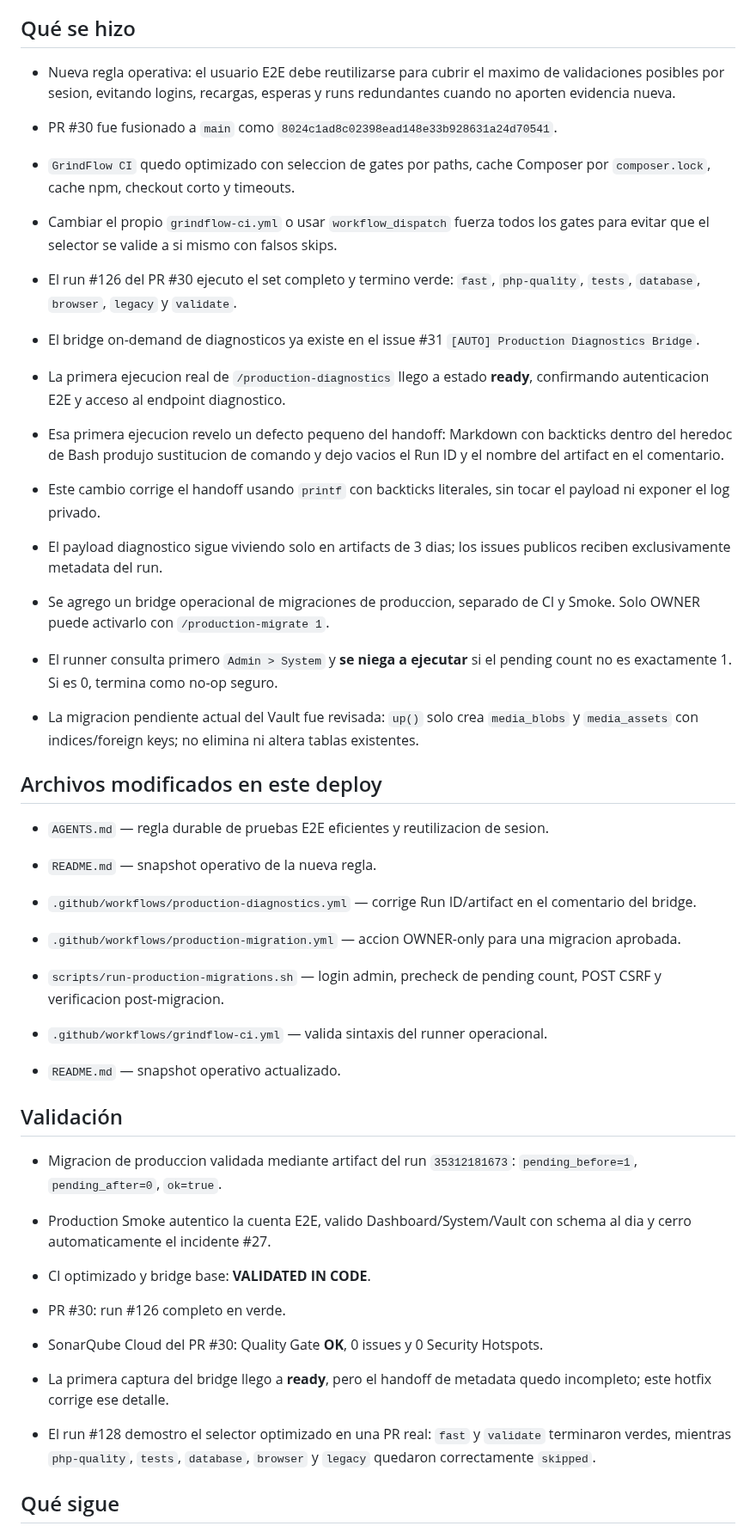
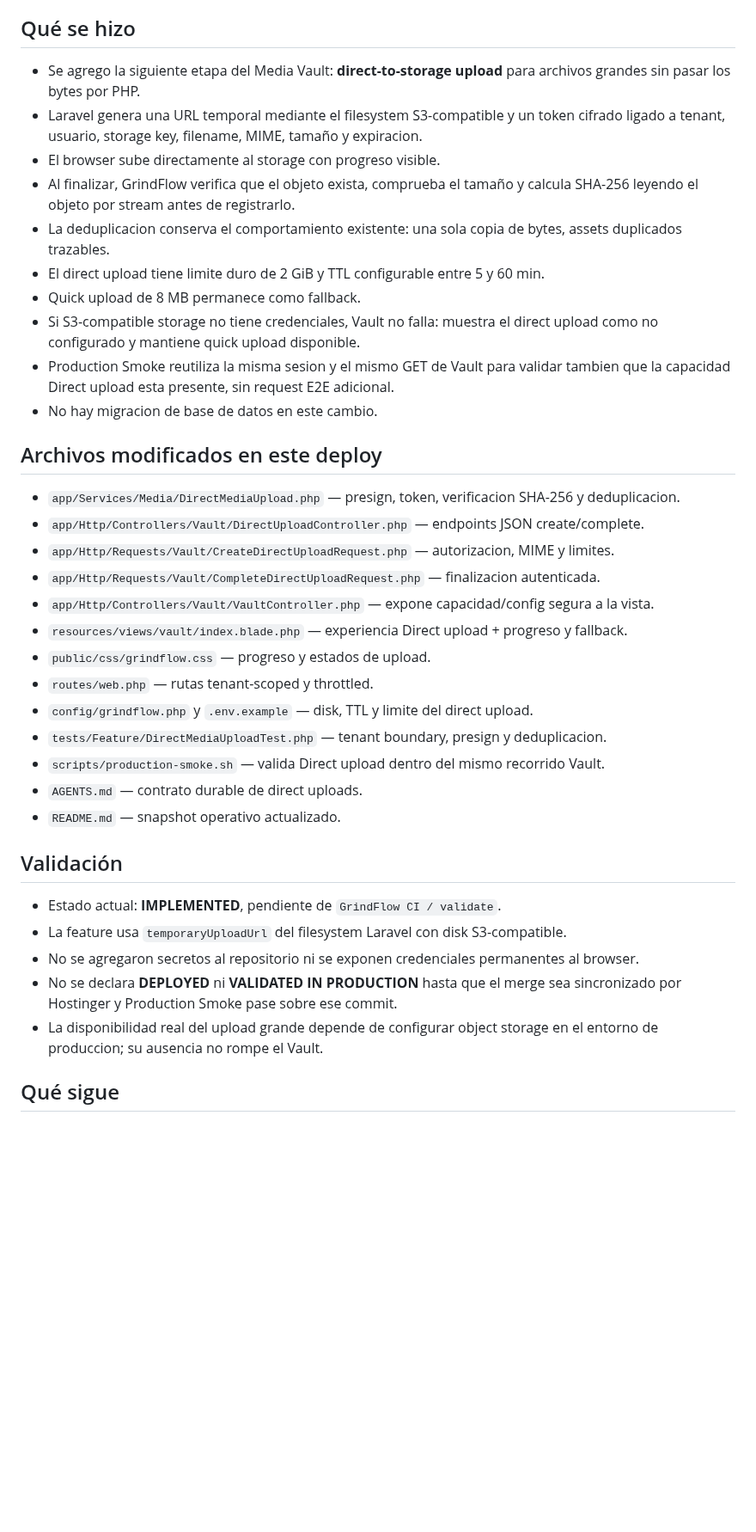
Before and after one commit to drpipe1098-commits/GrindFlow, a Markdown page: README.md, the part around one of its changes. Shown at 86% size. Drawn GitHub-style; blank space fills up the shorter version.

Commit message:
docs: snapshot direct-to-storage vault upload

```diff
--- a/README.md
+++ b/README.md
@@ -11,64 +11,48 @@ siguiente deploy.
 
 ## Qué se hizo
 
-- Nueva regla operativa: el usuario E2E debe reutilizarse para cubrir el maximo
-  de validaciones posibles por sesion, evitando logins, recargas, esperas y runs
-  redundantes cuando no aporten evidencia nueva.
-
-- PR #30 fue fusionado a `main` como
-  `8024c1ad8c02398ead148e33b928631a24d70541`.
-- `GrindFlow CI` quedo optimizado con seleccion de gates por paths,
-  cache Composer por `composer.lock`, cache npm, checkout corto y timeouts.
-- Cambiar el propio `grindflow-ci.yml` o usar `workflow_dispatch` fuerza todos
-  los gates para evitar que el selector se valide a si mismo con falsos skips.
-- El run #126 del PR #30 ejecuto el set completo y termino verde:
-  `fast`, `php-quality`, `tests`, `database`, `browser`, `legacy` y
-  `validate`.
-- El bridge on-demand de diagnosticos ya existe en el issue #31
-  `[AUTO] Production Diagnostics Bridge`.
-- La primera ejecucion real de `/production-diagnostics` llego a estado
-  **ready**, confirmando autenticacion E2E y acceso al endpoint diagnostico.
-- Esa primera ejecucion revelo un defecto pequeno del handoff: Markdown con
-  backticks dentro del heredoc de Bash produjo sustitucion de comando y dejo
-  vacios el Run ID y el nombre del artifact en el comentario.
-- Este cambio corrige el handoff usando `printf` con backticks literales, sin
-  tocar el payload ni exponer el log privado.
-- El payload diagnostico sigue viviendo solo en artifacts de 3 dias; los issues
-  publicos reciben exclusivamente metadata del run.
-- Se agrego un bridge operacional de migraciones de produccion, separado de CI
-  y Smoke. Solo OWNER puede activarlo con `/production-migrate 1`.
-- El runner consulta primero `Admin > System` y **se niega a ejecutar** si el
-  pending count no es exactamente 1. Si es 0, termina como no-op seguro.
-- La migracion pendiente actual del Vault fue revisada: `up()` solo crea
-  `media_blobs` y `media_assets` con indices/foreign keys; no elimina ni altera
-  tablas existentes.
+- Se agrego la siguiente etapa del Media Vault: **direct-to-storage upload** para
+  archivos grandes sin pasar los bytes por PHP.
+- Laravel genera una URL temporal mediante el filesystem S3-compatible y un token
+  cifrado ligado a tenant, usuario, storage key, filename, MIME, tamaño y expiracion.
+- El browser sube directamente al storage con progreso visible.
+- Al finalizar, GrindFlow verifica que el objeto exista, comprueba el tamaño y
+  calcula SHA-256 leyendo el objeto por stream antes de registrarlo.
+- La deduplicacion conserva el comportamiento existente: una sola copia de bytes,
+  assets duplicados trazables.
+- El direct upload tiene limite duro de 2 GiB y TTL configurable entre 5 y 60 min.
+- Quick upload de 8 MB permanece como fallback.
+- Si S3-compatible storage no tiene credenciales, Vault no falla: muestra el
+  direct upload como no configurado y mantiene quick upload disponible.
+- Production Smoke reutiliza la misma sesion y el mismo GET de Vault para validar
+  tambien que la capacidad Direct upload esta presente, sin request E2E adicional.
+- No hay migracion de base de datos en este cambio.
 
 ## Archivos modificados en este deploy
 
-- `AGENTS.md` — regla durable de pruebas E2E eficientes y reutilizacion de sesion.
-- `README.md` — snapshot operativo de la nueva regla.
-
-- `.github/workflows/production-diagnostics.yml` — corrige Run ID/artifact en el comentario del bridge.
-- `.github/workflows/production-migration.yml` — accion OWNER-only para una migracion aprobada.
-- `scripts/run-production-migrations.sh` — login admin, precheck de pending count, POST CSRF y verificacion post-migracion.
-- `.github/workflows/grindflow-ci.yml` — valida sintaxis del runner operacional.
+- `app/Services/Media/DirectMediaUpload.php` — presign, token, verificacion SHA-256 y deduplicacion.
+- `app/Http/Controllers/Vault/DirectUploadController.php` — endpoints JSON create/complete.
+- `app/Http/Requests/Vault/CreateDirectUploadRequest.php` — autorizacion, MIME y limites.
+- `app/Http/Requests/Vault/CompleteDirectUploadRequest.php` — finalizacion autenticada.
+- `app/Http/Controllers/Vault/VaultController.php` — expone capacidad/config segura a la vista.
+- `resources/views/vault/index.blade.php` — experiencia Direct upload + progreso y fallback.
+- `public/css/grindflow.css` — progreso y estados de upload.
+- `routes/web.php` — rutas tenant-scoped y throttled.
+- `config/grindflow.php` y `.env.example` — disk, TTL y limite del direct upload.
+- `tests/Feature/DirectMediaUploadTest.php` — tenant boundary, presign y deduplicacion.
+- `scripts/production-smoke.sh` — valida Direct upload dentro del mismo recorrido Vault.
+- `AGENTS.md` — contrato durable de direct uploads.
 - `README.md` — snapshot operativo actualizado.
 
 ## Validación
 
-- Migracion de produccion validada mediante artifact del run `35312181673`:
-  `pending_before=1`, `pending_after=0`, `ok=true`.
-- Production Smoke autentico la cuenta E2E, valido Dashboard/System/Vault con
-  schema al dia y cerro automaticamente el incidente #27.
-
-- CI optimizado y bridge base: **VALIDATED IN CODE**.
-- PR #30: run #126 completo en verde.
-- SonarQube Cloud del PR #30: Quality Gate **OK**, 0 issues y 0 Security Hotspots.
-- La primera captura del bridge llego a **ready**, pero el handoff de metadata
-  quedo incompleto; este hotfix corrige ese detalle.
-- El run #128 demostro el selector optimizado en una PR real: `fast` y `validate`
-  terminaron verdes, mientras `php-quality`, `tests`, `database`, `browser` y
-  `legacy` quedaron correctamente `skipped`.
+- Estado actual: **IMPLEMENTED**, pendiente de `GrindFlow CI / validate`.
+- La feature usa `temporaryUploadUrl` del filesystem Laravel con disk S3-compatible.
+- No se agregaron secretos al repositorio ni se exponen credenciales permanentes al browser.
+- No se declara **DEPLOYED** ni **VALIDATED IN PRODUCTION** hasta que el merge sea
+  sincronizado por Hostinger y Production Smoke pase sobre ese commit.
+- La disponibilidad real del upload grande depende de configurar object storage
+  en el entorno de produccion; su ausencia no rompe el Vault.
 
 ## Qué sigue
 
```
Also changed, not shown: other parts of README.md (+12 -22 lines).
